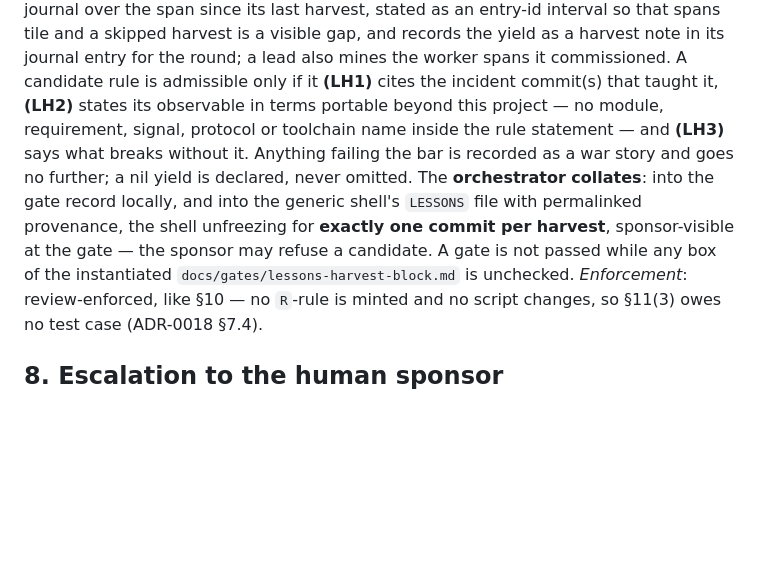
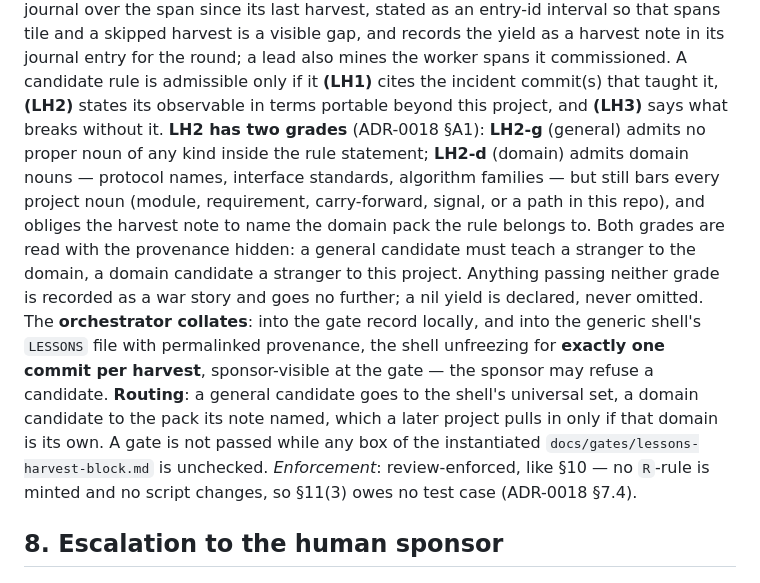
Before and after one commit to renatom11/agentic-fpga, a Markdown page: agents/PROTOCOL.md, the part around the change. GitHub-like rendering; blank space fills up the shorter version.

```diff
--- a/agents/PROTOCOL.md
+++ b/agents/PROTOCOL.md
@@ -273,15 +273,24 @@ stated as an entry-id interval so that spans tile and a skipped harvest is a
 visible gap, and records the yield as a harvest note in its journal entry for
 the round; a lead also mines the worker spans it commissioned. A candidate rule
 is admissible only if it **(LH1)** cites the incident commit(s) that taught it,
-**(LH2)** states its observable in terms portable beyond this project — no
-module, requirement, signal, protocol or toolchain name inside the rule
-statement — and **(LH3)** says what breaks without it. Anything failing the bar
-is recorded as a war story and goes no further; a nil yield is declared, never
+**(LH2)** states its observable in terms portable beyond this project, and
+**(LH3)** says what breaks without it. **LH2 has two grades** (ADR-0018 §A1):
+**LH2-g** (general) admits no proper noun of any kind inside the rule statement;
+**LH2-d** (domain) admits domain nouns — protocol names, interface standards,
+algorithm families — but still bars every project noun (module, requirement,
+carry-forward, signal, or a path in this repo), and obliges the harvest note to
+name the domain pack the rule belongs to. Both grades are read with the
+provenance hidden: a general candidate must teach a stranger to the domain, a
+domain candidate a stranger to this project. Anything passing neither grade is
+recorded as a war story and goes no further; a nil yield is declared, never
 omitted. The **orchestrator collates**: into the gate record locally, and into
 the generic shell's `LESSONS` file with permalinked provenance, the shell
 unfreezing for **exactly one commit per harvest**, sponsor-visible at the gate —
-the sponsor may refuse a candidate. A gate is not passed while any box of the
-instantiated `docs/gates/lessons-harvest-block.md` is unchecked. *Enforcement*:
+the sponsor may refuse a candidate. **Routing**: a general candidate goes to the
+shell's universal set, a domain candidate to the pack its note named, which a
+later project pulls in only if that domain is its own. A gate is not passed
+while any box of the instantiated `docs/gates/lessons-harvest-block.md` is
+unchecked. *Enforcement*:
 review-enforced, like §10 — no `R`-rule is minted and no script changes, so
 §11(3) owes no test case (ADR-0018 §7.4).
 
```
Also changed, not shown: agents/journals/claude_orchestrator_agent.v02.md (+48 -0 lines), tasks/BOARD.md (+1 -1 lines).
